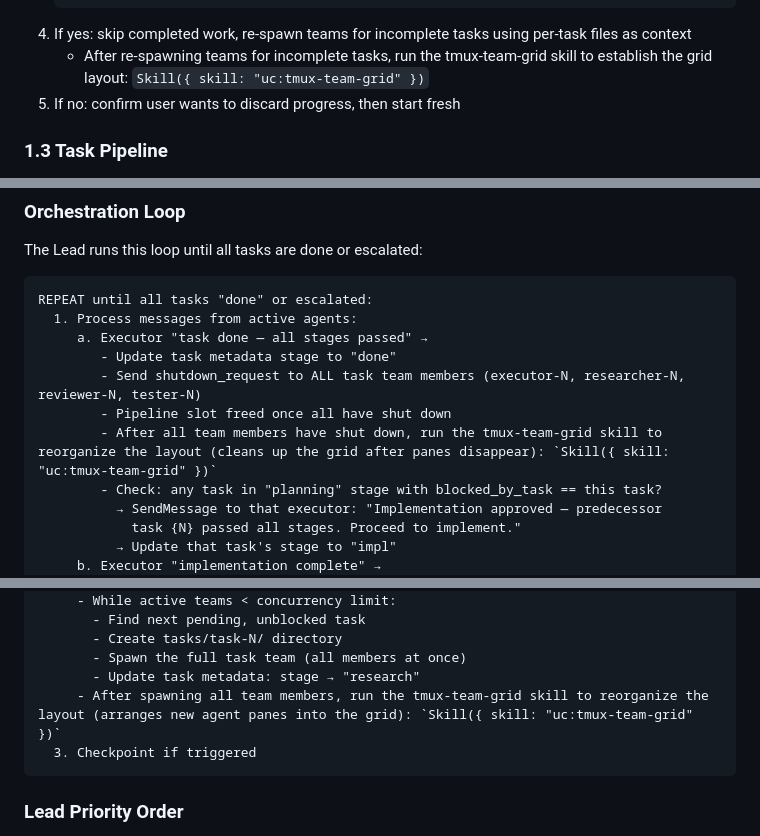
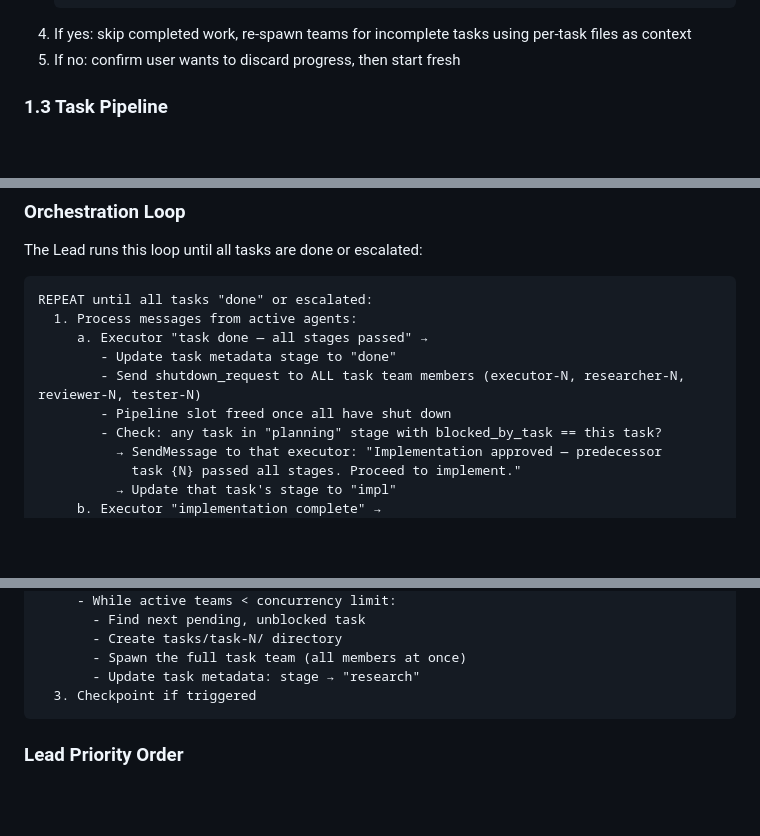
Before and after one commit to duniecdawid/ultra-claude-code, a Markdown page: skills/plan-execution/SKILL.md, 3 parts joined by grey strips. Drawn GitHub-style; blank space fills up the shorter version.

Commit message:
Remove automatic tmux-team-grid triggers from plan-execution
The skill needs improvement before auto-triggering. Removed 3 automatic
invocations (resume, team shutdown, team spawn) while keeping the skill
available for manual use.

Co-Authored-By: Claude Opus 4.6 <noreply@anthropic.com>

````diff
--- a/skills/plan-execution/SKILL.md
+++ b/skills/plan-execution/SKILL.md
@@ -50,7 +50,6 @@ If `checkpoint-*.md` files exist:
    Resume from checkpoint? (yes/no)
    ```
 4. If yes: skip completed work, re-spawn teams for incomplete tasks using per-task files as context
-   - After re-spawning teams for incomplete tasks, run the tmux-team-grid skill to establish the grid layout: `Skill({ skill: "uc:tmux-team-grid" })`
 5. If no: confirm user wants to discard progress, then start fresh
 
 ### 1.3 Task Pipeline
@@ -193,7 +192,6 @@ REPEAT until all tasks "done" or escalated:
         - Update task metadata stage to "done"
         - Send shutdown_request to ALL task team members (executor-N, researcher-N, reviewer-N, tester-N)
         - Pipeline slot freed once all have shut down
-        - After all team members have shut down, run the tmux-team-grid skill to reorganize the layout (cleans up the grid after panes disappear): `Skill({ skill: "uc:tmux-team-grid" })`
         - Check: any task in "planning" stage with blocked_by_task == this task?
           → SendMessage to that executor: "Implementation approved — predecessor
             task {N} passed all stages. Proceed to implement."
@@ -215,7 +213,6 @@ REPEAT until all tasks "done" or escalated:
        - Create tasks/task-N/ directory
        - Spawn the full task team (all members at once)
        - Update task metadata: stage → "research"
-     - After spawning all team members, run the tmux-team-grid skill to reorganize the layout (arranges new agent panes into the grid): `Skill({ skill: "uc:tmux-team-grid" })`
   3. Checkpoint if triggered
 ```
 
````
Also changed, not shown: other parts of skills/plan-execution/SKILL.md (+0 -1 lines).
